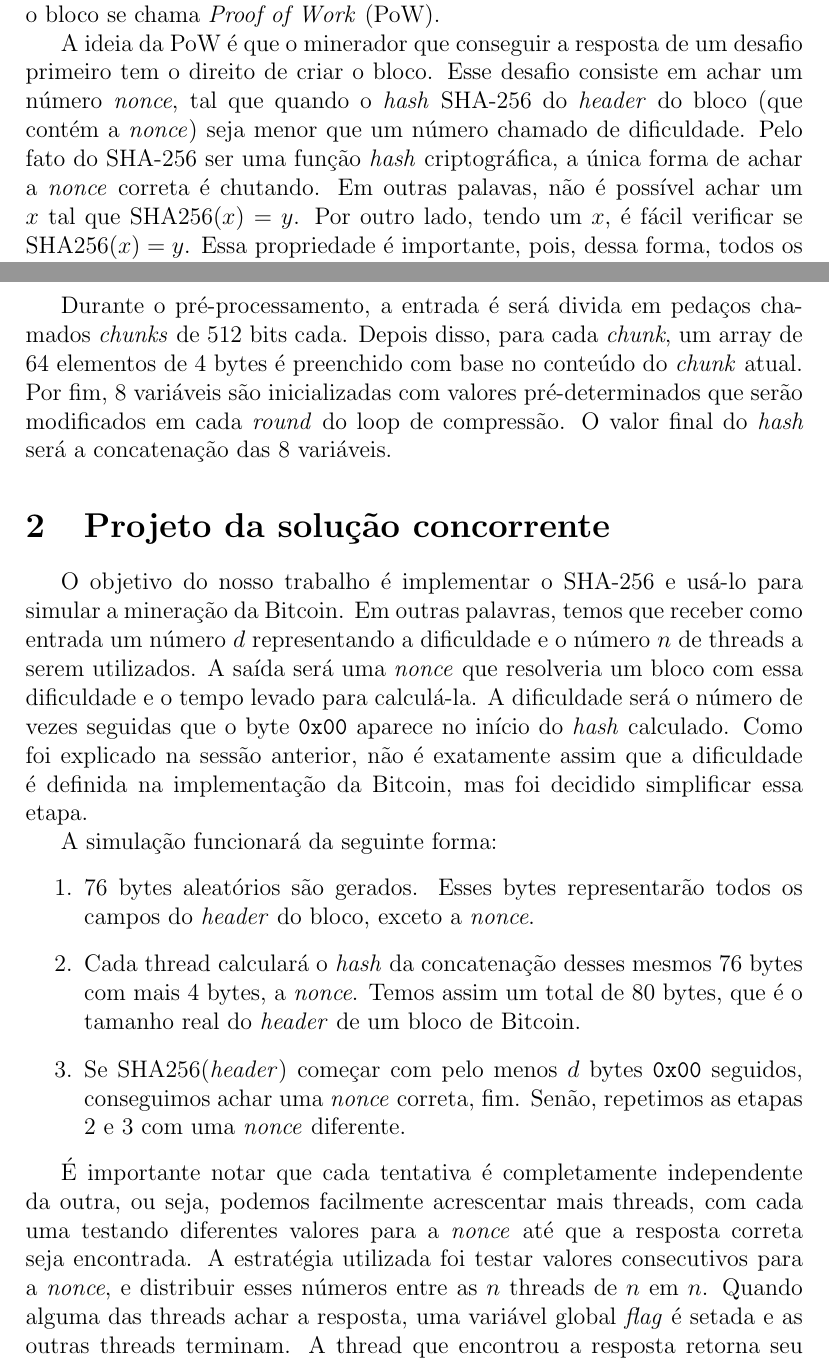
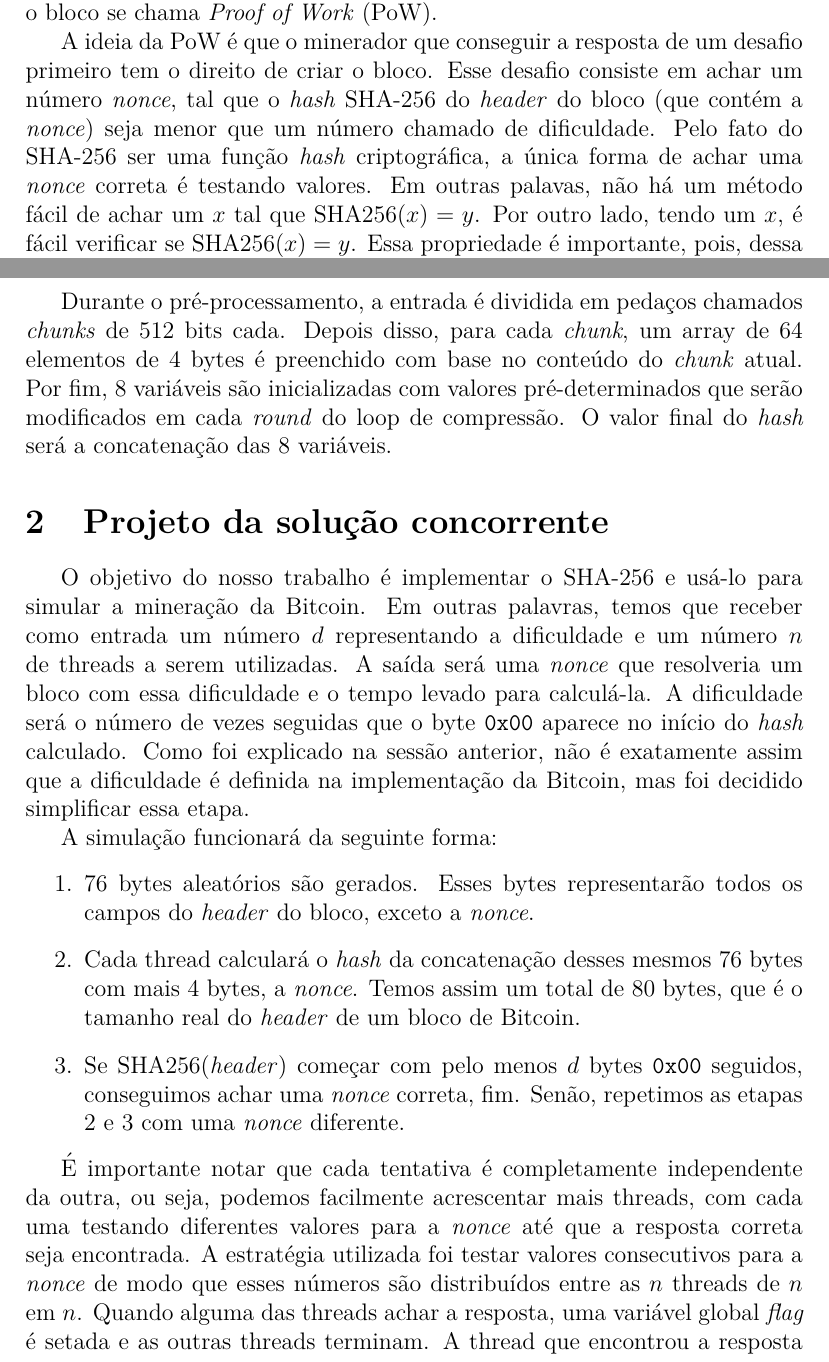
Before and after one commit to Delpreti/Threads, a LaTeX document (trab1/relatorio/relatorio.tex): two parts of pages 3 and 4 of 7, joined at a grey line, cut so that both start at the same text. Compiled offline with pdfLaTeX.

Commit message:
Correção de erros e formatação

```diff
--- a/trab1/relatorio/relatorio.tex
+++ b/trab1/relatorio/relatorio.tex
@@ -1,10 +1,10 @@
 \documentclass[12pt]{article}
 
 \usepackage[brazilian]{babel}
-% \usepackage[margin=1in]{geometry}
-\usepackage{minted}
 \usepackage{indentfirst}
 \usepackage{amsmath}
+\usepackage{xfrac}
+\usepackage{lmodern}
 \usepackage[
 backend=biber,
 style=alphabetic,
@@ -49,13 +49,14 @@ A ideia da PoW é que o minerador que conseguir
 a resposta de um desafio primeiro
 tem o direito de criar o bloco.
 Esse desafio consiste em achar um número \textit{nonce},
-tal que quando o \textit{hash} SHA-256 do \textit{header} do bloco
+tal que o \textit{hash} SHA-256 do \textit{header} do bloco
 (que contém a \textit{nonce})
 seja menor que um número chamado de dificuldade.
 Pelo fato do SHA-256 ser uma função \textit{hash} criptográfica,
-a única forma de achar a \textit{nonce} correta é chutando.
-Em outras palavas, não é possível achar um
-$x$ tal que $\sha(x) = y$.
+a única forma de achar uma \textit{nonce} correta é
+testando valores.
+Em outras palavas, não há um método fácil de achar
+um $x$ tal que $\sha(x) = y$.
 Por outro lado, tendo um $x$,
 é fácil verificar se $\sha(x) = y$.
 Essa propriedade é importante,
@@ -77,7 +78,7 @@ O cálculo da função consiste em 3 passos principais:
 \end{enumerate}
 
 Durante o pré-processamento,
-a entrada é será divida em
+a entrada é dividida em
 pedaços chamados \textit{chunks} de 512 bits cada.
 Depois disso, para cada \textit{chunk},
 um array de 64 elementos de 4 bytes é
@@ -93,7 +94,7 @@ usá-lo para simular a mineração da Bitcoin.
 Em outras palavras,
 temos que receber como entrada
 um número $d$ representando a dificuldade e
-o número $n$ de threads a serem utilizados.
+um número $n$ de threads a serem utilizadas.
 A saída será uma \textit{nonce} que
 resolveria um bloco com essa dificuldade e
 o tempo levado para calculá-la.
@@ -129,8 +130,8 @@ podemos facilmente acrescentar mais threads,
 com cada uma testando diferentes valores para a \textit{nonce}
 até que a resposta correta seja encontrada.
 A estratégia utilizada foi
-testar valores consecutivos para a \textit{nonce},
-e distribuir esses números
+testar valores consecutivos para a \textit{nonce}
+de modo que esses números são distribuídos
 entre as $n$ threads de $n$ em $n$.
 Quando alguma das threads achar a resposta,
 uma variável global \textit{flag} é setada
```
Also changed, not shown: trab1/relatorio/relatorio.pdf, trab1/relatorio/relatorio.tex (6 more changed lines).
